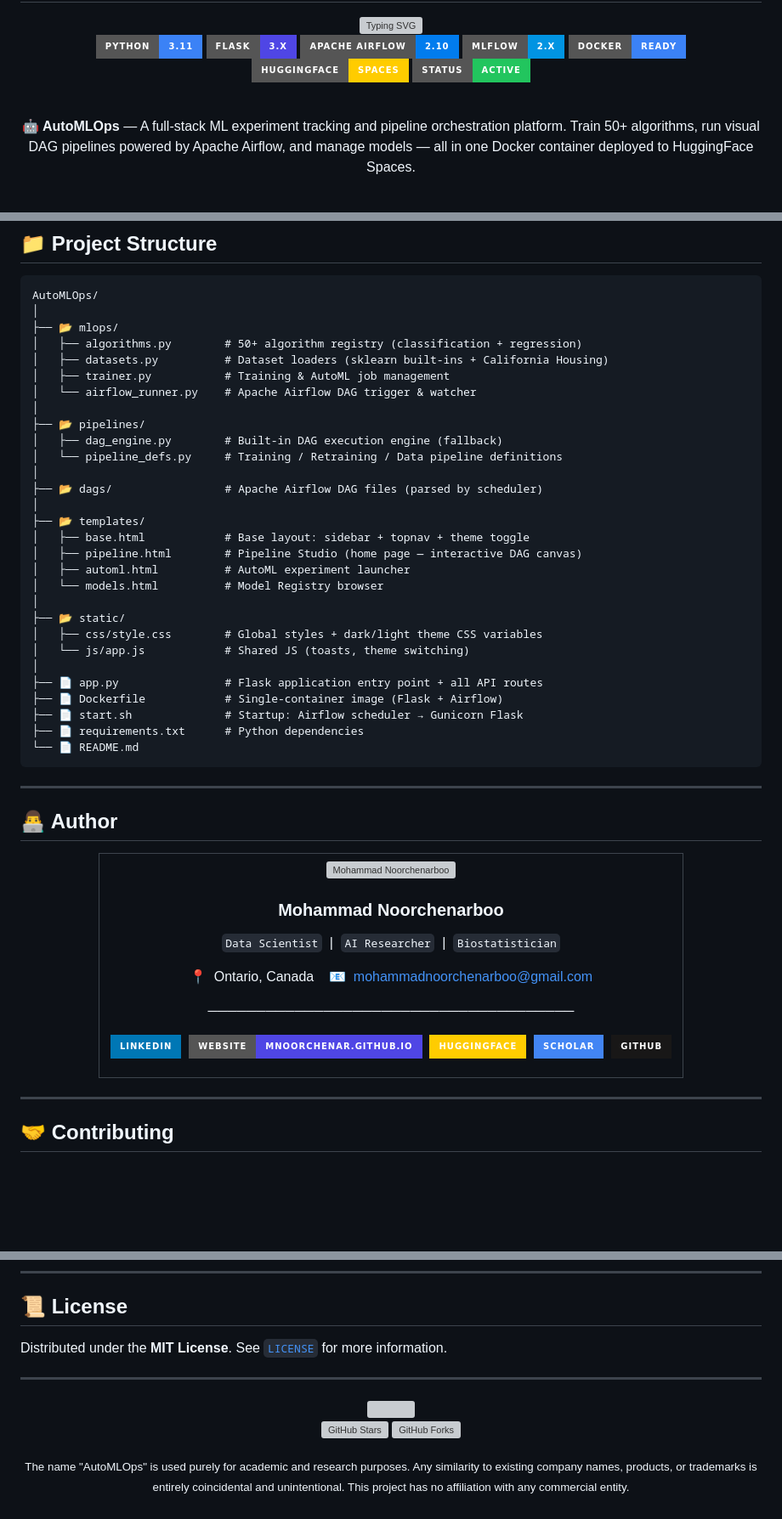
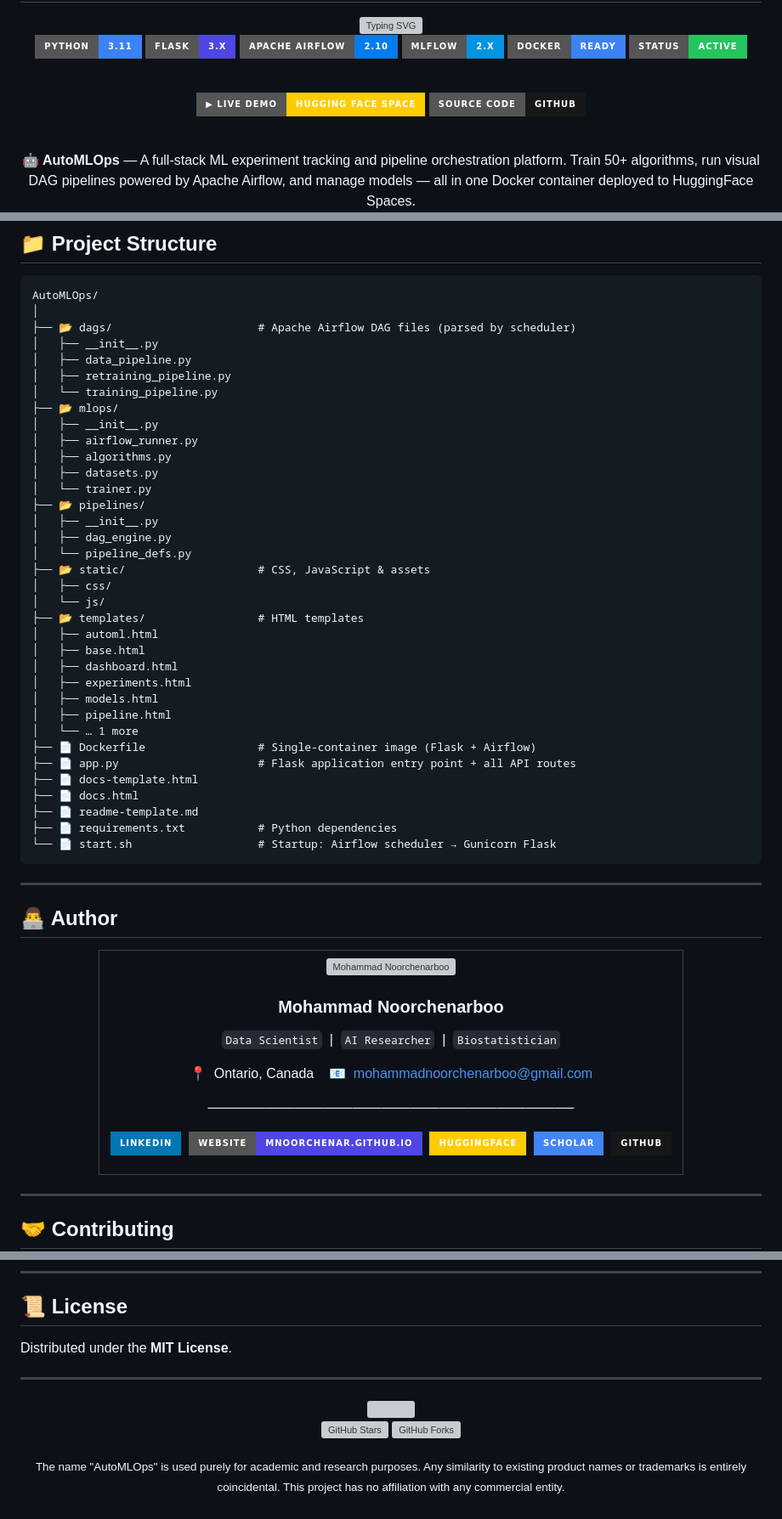
Before and after one commit to mnoorchenar/AutoMLOps, a Markdown page: README.md, 3 parts joined by grey strips. Shown at 85% size. Drawn GitHub-style; badges without logos; blank space fills up the shorter version; grey boxes are pictures that could not be loaded.

Commit message:
README: unified style, real repo links, working star/fork badges

````diff
--- a/README.md
+++ b/README.md
@@ -19,8 +19,12 @@ pinned: false
 [![Airflow](https://img.shields.io/badge/Apache_Airflow-2.10-017CEE?style=for-the-badge&logo=apacheairflow&logoColor=white)](https://airflow.apache.org/)
 [![MLflow](https://img.shields.io/badge/MLflow-2.x-0194E2?style=for-the-badge&logo=mlflow&logoColor=white)](https://mlflow.org/)
 [![Docker](https://img.shields.io/badge/Docker-Ready-3b82f6?style=for-the-badge&logo=docker&logoColor=white)](https://www.docker.com/)
-[![HuggingFace](https://img.shields.io/badge/HuggingFace-Spaces-ffcc00?style=for-the-badge&logo=huggingface&logoColor=black)](https://huggingface.co/mnoorchenar/spaces)
 [![Status](https://img.shields.io/badge/Status-Active-22c55e?style=for-the-badge)](#)
+
+<br/>
+
+[![Live Demo](https://img.shields.io/badge/%E2%96%B6_Live_Demo-Hugging_Face_Space-ffcc00?style=for-the-badge&logo=huggingface&logoColor=black)](https://huggingface.co/spaces/mnoorchenar/AutoMLOps)
+[![Source Code](https://img.shields.io/badge/Source_Code-GitHub-181717?style=for-the-badge&logo=github&logoColor=white)](https://github.com/mnoorchenar/AutoMLOps)
 
 <br/>
 
@@ -251,33 +255,39 @@ ALGORITHMS = {
 ```
 AutoMLOps/
 │
+├── 📂 dags/                      # Apache Airflow DAG files (parsed by scheduler)
+│   ├── __init__.py
+│   ├── data_pipeline.py
+│   ├── retraining_pipeline.py
+│   └── training_pipeline.py
 ├── 📂 mlops/
-│   ├── algorithms.py        # 50+ algorithm registry (classification + regression)
-│   ├── datasets.py          # Dataset loaders (sklearn built-ins + California Housing)
-│   ├── trainer.py           # Training & AutoML job management
-│   └── airflow_runner.py    # Apache Airflow DAG trigger & watcher
-│
+│   ├── __init__.py
+│   ├── airflow_runner.py
+│   ├── algorithms.py
+│   ├── datasets.py
+│   └── trainer.py
 ├── 📂 pipelines/
-│   ├── dag_engine.py        # Built-in DAG execution engine (fallback)
-│   └── pipeline_defs.py     # Training / Retraining / Data pipeline definitions
-│
-├── 📂 dags/                 # Apache Airflow DAG files (parsed by scheduler)
-│
-├── 📂 templates/
-│   ├── base.html            # Base layout: sidebar + topnav + theme toggle
-│   ├── pipeline.html        # Pipeline Studio (home page — interactive DAG canvas)
-│   ├── automl.html          # AutoML experiment launcher
-│   └── models.html          # Model Registry browser
-│
-├── 📂 static/
-│   ├── css/style.css        # Global styles + dark/light theme CSS variables
-│   └── js/app.js            # Shared JS (toasts, theme switching)
-│
-├── 📄 app.py                # Flask application entry point + all API routes
-├── 📄 Dockerfile            # Single-container image (Flask + Airflow)
-├── 📄 start.sh              # Startup: Airflow scheduler → Gunicorn Flask
-├── 📄 requirements.txt      # Python dependencies
-└── 📄 README.md
+│   ├── __init__.py
+│   ├── dag_engine.py
+│   └── pipeline_defs.py
+├── 📂 static/                    # CSS, JavaScript & assets
+│   ├── css/
+│   └── js/
+├── 📂 templates/                 # HTML templates
+│   ├── automl.html
+│   ├── base.html
+│   ├── dashboard.html
+│   ├── experiments.html
+│   ├── models.html
+│   ├── pipeline.html
+│   └── … 1 more
+├── 📄 Dockerfile                 # Single-container image (Flask + Airflow)
+├── 📄 app.py                     # Flask application entry point + all API routes
+├── 📄 docs-template.html
+├── 📄 docs.html
+├── 📄 readme-template.md
+├── 📄 requirements.txt           # Python dependencies
+└── 📄 start.sh                   # Startup: Airflow scheduler → Gunicorn Flask
 ```
 
 ---
@@ -334,7 +345,7 @@ Contributions are welcome! Please follow these steps:
 
 ## 📜 License
 
-Distributed under the **MIT License**. See [`LICENSE`](LICENSE) for more information.
+Distributed under the **MIT License**.
 
 ---
 
@@ -346,5 +357,5 @@ Distributed under the **MIT License**. See [`LICENSE`](LICENSE) for more informa
 [![GitHub Forks](https://img.shields.io/github/forks/mnoorchenar/AutoMLOps?style=social)](https://github.com/mnoorchenar/AutoMLOps/fork)
 
-<sub>The name "AutoMLOps" is used purely for academic and research purposes. Any similarity to existing company names, products, or trademarks is entirely coincidental and unintentional. This project has no affiliation with any commercial entity.</sub>
+<sub>The name "AutoMLOps" is used purely for academic and research purposes. Any similarity to existing product names or trademarks is entirely coincidental. This project has no affiliation with any commercial entity.</sub>
 
 </div>
````
Also changed, not shown: other parts of README.md (+6 -5 lines).
